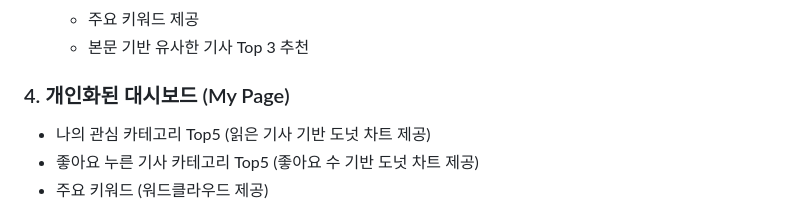
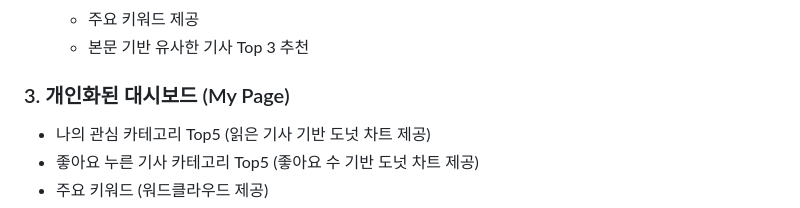
Before and after one commit to uubinn0/Game-News-Recommendation-System, a Markdown page: README.md, the part around the change. GitHub-like rendering.

```diff
--- a/README.md
+++ b/README.md
@@ -35,7 +35,7 @@
   - 주요 키워드 제공
   - 본문 기반 유사한 기사 Top 3 추천
 
-### 4. 개인화된 대시보드 (My Page)
+### 3. 개인화된 대시보드 (My Page)
 
 - 나의 관심 카테고리 Top5 (읽은 기사 기반 도넛 차트 제공)
 - 좋아요 누른 기사 카테고리 Top5 (좋아요 수 기반 도넛 차트 제공)
```
